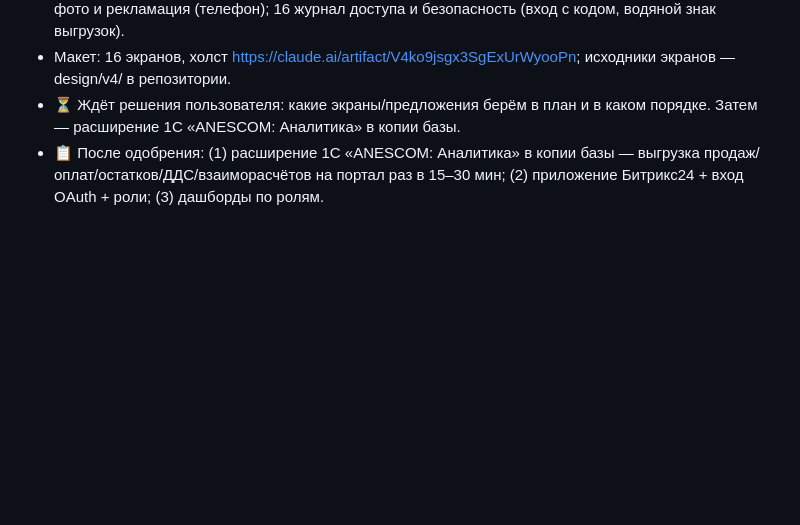
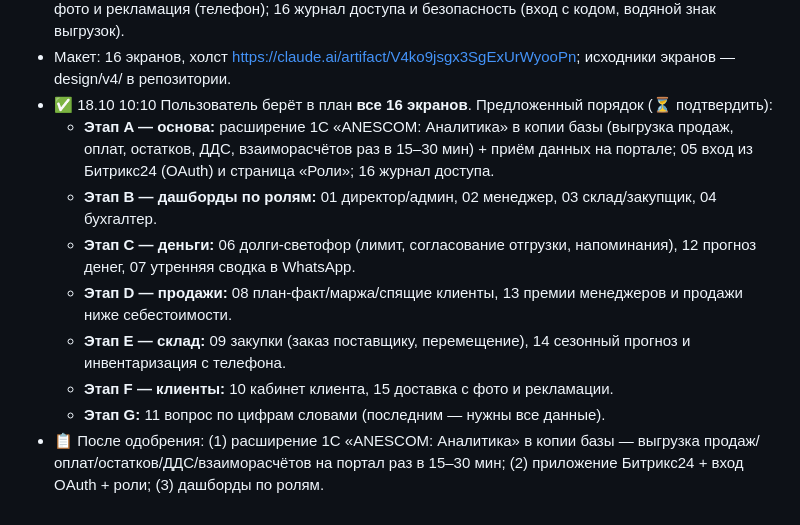
Before and after one commit to warpbk-del/anescom-edo-portal, a Markdown page: archive/03_портал_ЭДО.md, the part around the change. Rendered like a GitHub page; blank space fills up the shorter version.

Commit message:
Портал v4: все 16 экранов в план, этапы A–G
Co-Authored-By: Claude Opus 5.5 <noreply@anthropic.com>
Claude-Session: https://claude.ai/code/session_01Mm7JNk9MymUuJiKDCun3PD

```diff
--- a/archive/03_портал_ЭДО.md
+++ b/archive/03_портал_ЭДО.md
@@ -87,5 +87,12 @@
 - ✅ 18.10 09:50 По просьбе «покажи макет с изменениями» на холст добавлен второй ряд: 06 долги (светофор, лимит, согласование отгрузки, график напоминаний), 07 утренняя сводка в WhatsApp (телефон), 08 план-факт/маржа/спящие клиенты, 09 закупки (заказ поставщику одной кнопкой, перемещение, неликвид), 10 кабинет клиента на телефоне (долг, оплата, акт сверки, повтор заказа), 11 вопрос по цифрам.
 - ✅ 18.10 10:05 Третий ряд макета (по просьбе «внеси свои предложения»): 12 прогноз денег на 2/4 недели и кассовый разрыв; 13 премия менеджеров от маржи оплаченных продаж + продажи ниже себестоимости/прайса; 14 сезонный прогноз закупок + инвентаризация с телефона; 15 доставка с фото и рекламация (телефон); 16 журнал доступа и безопасность (вход с кодом, водяной знак выгрузок).
 - Макет: 16 экранов, холст https://claude.ai/artifact/V4ko9jsgx3SgExUrWyooPn; исходники экранов — design/v4/ в репозитории.
-- ⏳ Ждёт решения пользователя: какие экраны/предложения берём в план и в каком порядке. Затем — расширение 1С «ANESCOM: Аналитика» в копии базы.
+- ✅ 18.10 10:10 Пользователь берёт в план **все 16 экранов**. Предложенный порядок (⏳ подтвердить):
+  - **Этап A — основа:** расширение 1С «ANESCOM: Аналитика» в копии базы (выгрузка продаж, оплат, остатков, ДДС, взаиморасчётов раз в 15–30 мин) + приём данных на портале; 05 вход из Битрикс24 (OAuth) и страница «Роли»; 16 журнал доступа.
+  - **Этап B — дашборды по ролям:** 01 директор/админ, 02 менеджер, 03 склад/закупщик, 04 бухгалтер.
+  - **Этап C — деньги:** 06 долги-светофор (лимит, согласование отгрузки, напоминания), 12 прогноз денег, 07 утренняя сводка в WhatsApp.
+  - **Этап D — продажи:** 08 план-факт/маржа/спящие клиенты, 13 премии менеджеров и продажи ниже себестоимости.
+  - **Этап E — склад:** 09 закупки (заказ поставщику, перемещение), 14 сезонный прогноз и инвентаризация с телефона.
+  - **Этап F — клиенты:** 10 кабинет клиента, 15 доставка с фото и рекламации.
+  - **Этап G:** 11 вопрос по цифрам словами (последним — нужны все данные).
 - 📋 После одобрения: (1) расширение 1С «ANESCOM: Аналитика» в копии базы — выгрузка продаж/оплат/остатков/ДДС/взаиморасчётов на портал раз в 15–30 мин; (2) приложение Битрикс24 + вход OAuth + роли; (3) дашборды по ролям.
```
Also changed, not shown: TASKS.md (+3 -3 lines), archive/ЖУРНАЛ.md (+1 -0 lines).
